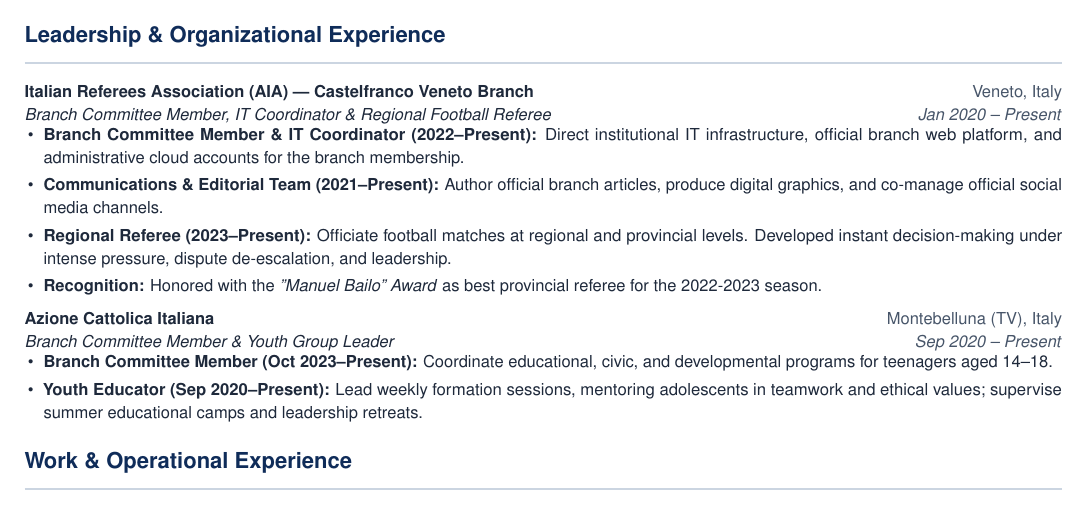
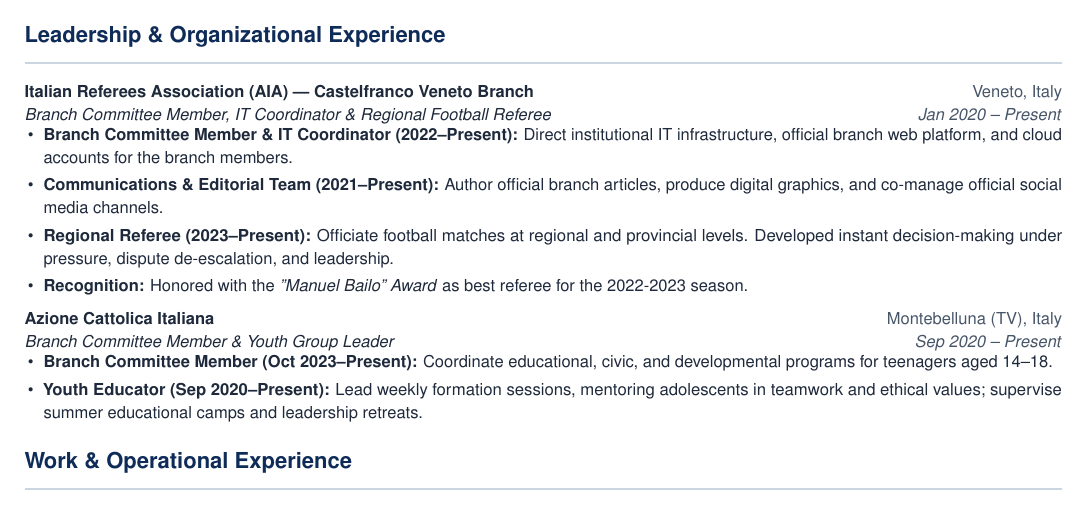
Before and after one commit to giacomoazzari/cv, a LaTeX CV (cv_extended.tex): part of page 2 of 2, cut so that both start at the same text. Compiled offline with pdfLaTeX.

Commit message:
Auto-sync CV update (2026-11-23 20:11:55)

```diff
--- a/cv_extended.tex
+++ b/cv_extended.tex
@@ -221,10 +221,10 @@ Electronic Engineer currently enrolled in the Master's Degree program in Electro
   {Italian Referees Association (AIA) --- Castelfranco Veneto Branch}{Veneto, Italy}
   {Branch Committee Member, IT Coordinator \& Regional Football Referee}{Jan 2020 -- Present}
   \resumeItemListStart
-    \resumeItem{\textbf{Branch Committee Member \& IT Coordinator (2022--Present):} Direct institutional IT infrastructure, official branch web platform, and administrative cloud accounts for the branch membership.}
+    \resumeItem{\textbf{Branch Committee Member \& IT Coordinator (2022--Present):} Direct institutional IT infrastructure, official branch web platform, and cloud accounts for the branch members.}
     \resumeItem{\textbf{Communications \& Editorial Team (2021--Present):} Author official branch articles, produce digital graphics, and co-manage official social media channels.}
-    \resumeItem{\textbf{Regional Referee (2023--Present):} Officiate football matches at regional and provincial levels. Developed instant decision-making under intense pressure, dispute de-escalation, and leadership.}
-    \resumeItem{\textbf{Recognition:} Honored with the \textit{''Manuel Bailo'' Award} as best provincial referee for the 2022-2023 season.}
+    \resumeItem{\textbf{Regional Referee (2023--Present):} Officiate football matches at regional and provincial levels. Developed instant decision-making under pressure, dispute de-escalation, and leadership.}
+    \resumeItem{\textbf{Recognition:} Honored with the \textit{''Manuel Bailo'' Award} as best referee for the 2022-2023 season.}
   \resumeItemListEnd
 
 \resumeSubheading
```
Also changed, not shown: cv.tex (+1 -1 lines), cv.pdf, cv_extended.pdf.
